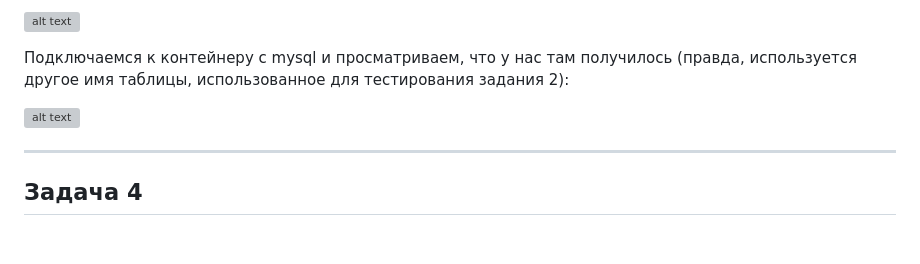
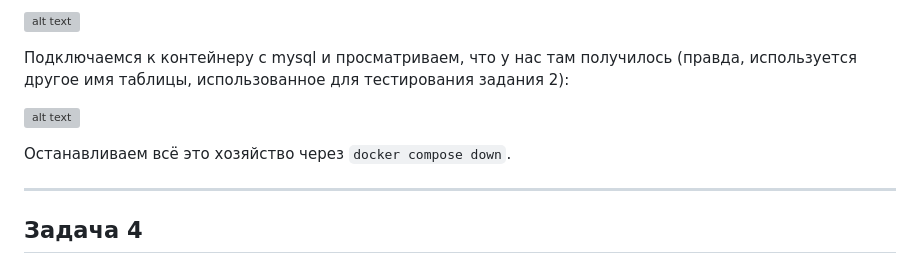
Before and after one commit to RedRatInTheHat/devops-netology, a Markdown page: homework/16.4/README.md, the part around the change. Drawn GitHub-style; blank space fills up the shorter version; grey boxes are pictures that could not be loaded.

Commit message:
Add docker down part to 16.4.3 solution

```diff
--- a/homework/16.4/README.md
+++ b/homework/16.4/README.md
@@ -93,6 +93,8 @@ docker run -d --network='web' -e 'DB_HOST=172.20.0.5' --name web -p 8080:5000 li
 
 ![alt text](images/16.4.3.2.png)
 
+Останавливаем всё это хозяйство через `docker compose down`.
+
 ---
 
 ## Задача 4
```
